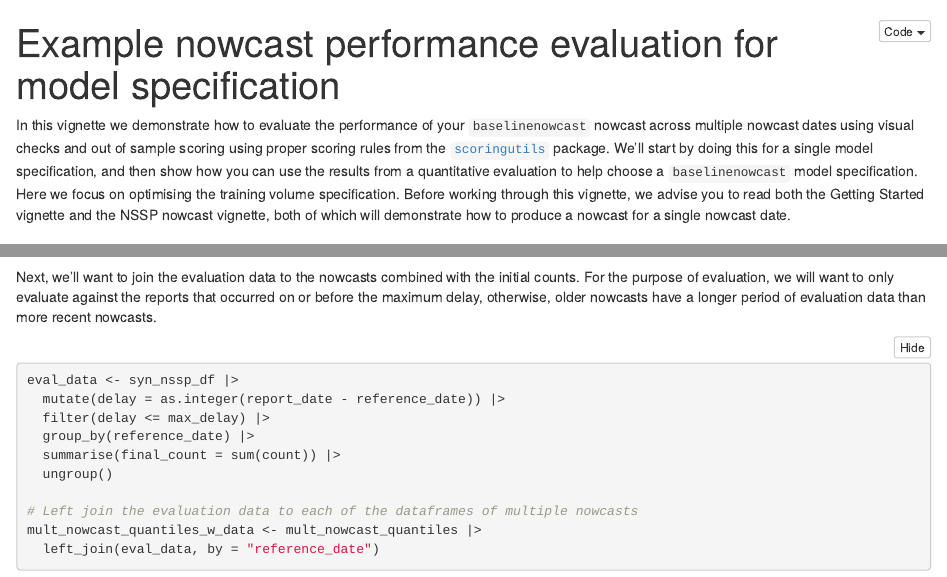
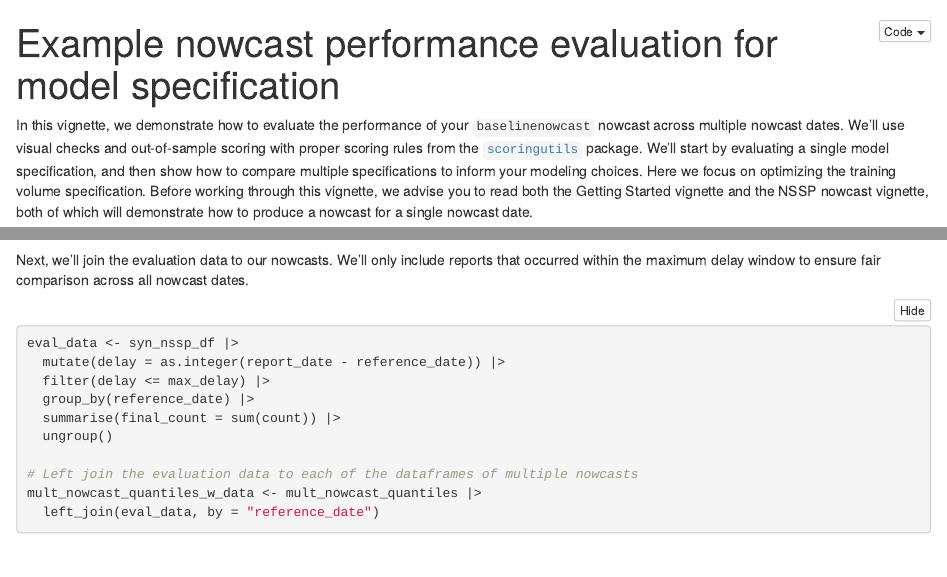
Before and after one commit to epinowcast/baselinenowcast, an R Markdown document (vignettes/evaluation_example.Rmd): the page in a window 1100 px wide, from its top, and a second part further down, joined at a grey line. Rendered offline with R 4.5, knitr and Pandoc, with nearby package versions; some code elsewhere in the file could not run offline; a font, style sheet, LaTeX package, included part or bibliography that could not be used is replaced or left out.

Commit message:
Break up long sentences for improved clarity
Split complex sentences into shorter, more digestible ones:
- Introduction now uses 3-4 shorter sentences instead of 2 long ones
- Evaluation data section simplified
- Training specification section broken into two sentences

🤖 Generated with [Claude Code](https://claude.com/claude-code)

Co-Authored-By: Claude <noreply@anthropic.com>

````diff
--- a/vignettes/evaluation_example.Rmd
+++ b/vignettes/evaluation_example.Rmd
@@ -16,9 +16,10 @@ vignette: >
   %\VignetteEncoding{UTF-8}
 ---
 
-In this vignette we demonstrate how to evaluate the performance of your `baselinenowcast` nowcast across multiple nowcast dates using visual checks and out of sample scoring using proper scoring rules from the [`scoringutils`](https://epiforecasts.io/scoringutils/) package.
-We'll start by doing this for a single model specification, and then show how you can use the results from a quantitative evaluation to help choose a `baselinenowcast` model specification.
-Here we focus on optimising the training volume specification.
+In this vignette, we demonstrate how to evaluate the performance of your `baselinenowcast` nowcast across multiple nowcast dates.
+We'll use visual checks and out-of-sample scoring with proper scoring rules from the [`scoringutils`](https://epiforecasts.io/scoringutils/) package.
+We'll start by evaluating a single model specification, and then show how to compare multiple specifications to inform your modeling choices.
+Here we focus on optimizing the training volume specification.
 Before working through this vignette, we advise you to read both the Getting Started vignette and the NSSP nowcast vignette, both of which will demonstrate how to produce a nowcast for a single nowcast date.
 
 
@@ -218,7 +220,8 @@ for (i in seq_along(nowcast_dates)) {
 }
 ```
 
-Next, we'll want to join the evaluation data to the nowcasts combined with the initial counts. For the purpose of evaluation, we will want to only evaluate against the reports that occurred on or before the maximum delay, otherwise, older nowcasts have a longer period of evaluation data than more recent nowcasts.
+Next, we'll join the evaluation data to our nowcasts.
+We'll only include reports that occurred within the maximum delay window to ensure fair comparison across all nowcast dates.
 
 ```{r}
 eval_data <- syn_nssp_df |>
````
Also changed, not shown: vignettes/evaluation_example.Rmd (3 more changed lines).
